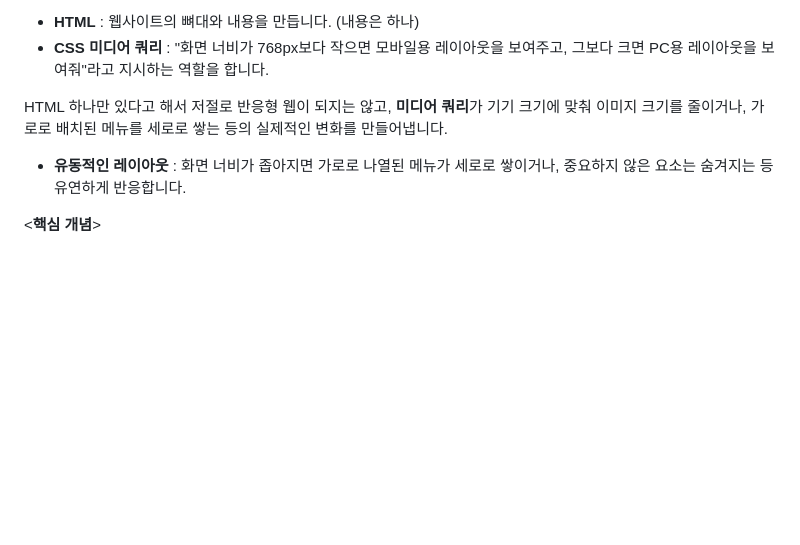
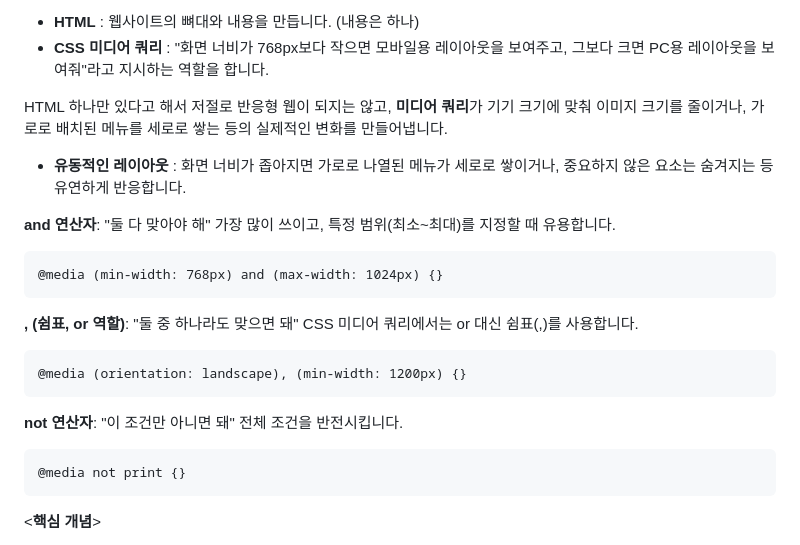
Before and after one commit to i1anzu/TIL, a Markdown page: media-query.md, the part around the change. Drawn GitHub-style; blank space fills up the shorter version.

Commit message:
update media-query

````diff
--- a/media-query.md
+++ b/media-query.md
@@ -9,7 +9,24 @@
 - **CSS 미디어 쿼리** : "화면 너비가 768px보다 작으면 모바일용 레이아웃을 보여주고, 그보다 크면 PC용 레이아웃을 보여줘"라고 지시하는 역할을 합니다.
 
 HTML 하나만 있다고 해서 저절로 반응형 웹이 되지는 않고, **미디어 쿼리**가 기기 크기에 맞춰 이미지 크기를 줄이거나, 가로로 배치된 메뉴를 세로로 쌓는 등의 실제적인 변화를 만들어냅니다.
+
 - **유동적인 레이아웃** : 화면 너비가 좁아지면 가로로 나열된 메뉴가 세로로 쌓이거나, 중요하지 않은 요소는 숨겨지는 등 유연하게 반응합니다.
+
+**and 연산자**: "둘 다 맞아야 해"
+가장 많이 쓰이고, 특정 범위(최소~최대)를 지정할 때 유용합니다.
+```
+@media (min-width: 768px) and (max-width: 1024px) {}
+```
+**, (쉼표, or 역할)**: "둘 중 하나라도 맞으면 돼"
+CSS 미디어 쿼리에서는 or 대신 쉼표(,)를 사용합니다.
+```
+@media (orientation: landscape), (min-width: 1200px) {}
+```
+**not 연산자**: "이 조건만 아니면 돼"
+전체 조건을 반전시킵니다.
+```
+@media not print {}
+```
 
 <**핵심 개념**>
 - **@media** : 반응형 스타일을 시작하겠다는 신호탄 입니다. 이 뒤에 조건을 붙여서 사용합니다.
````
